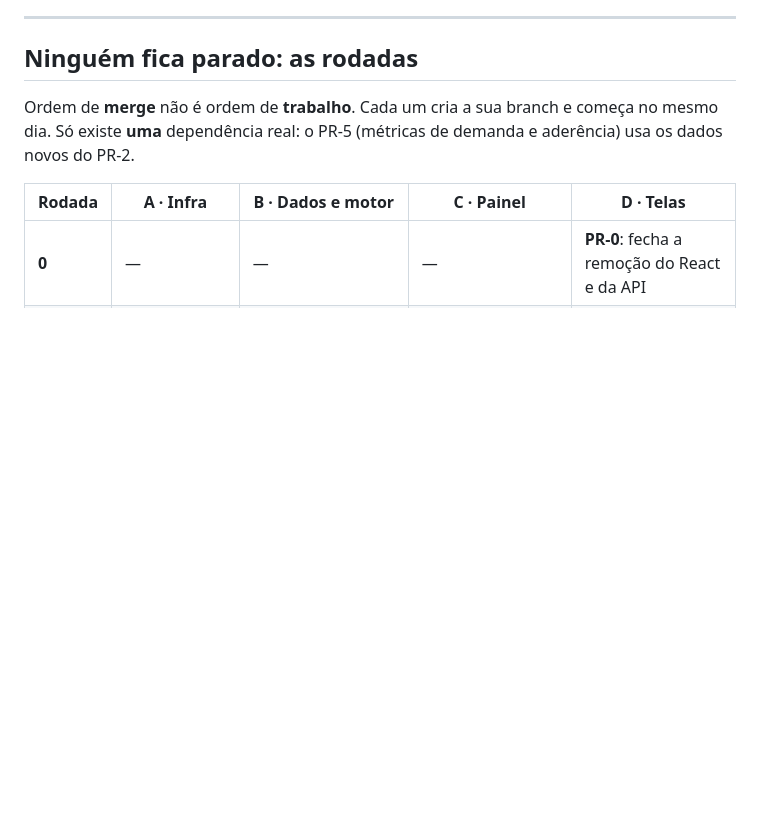
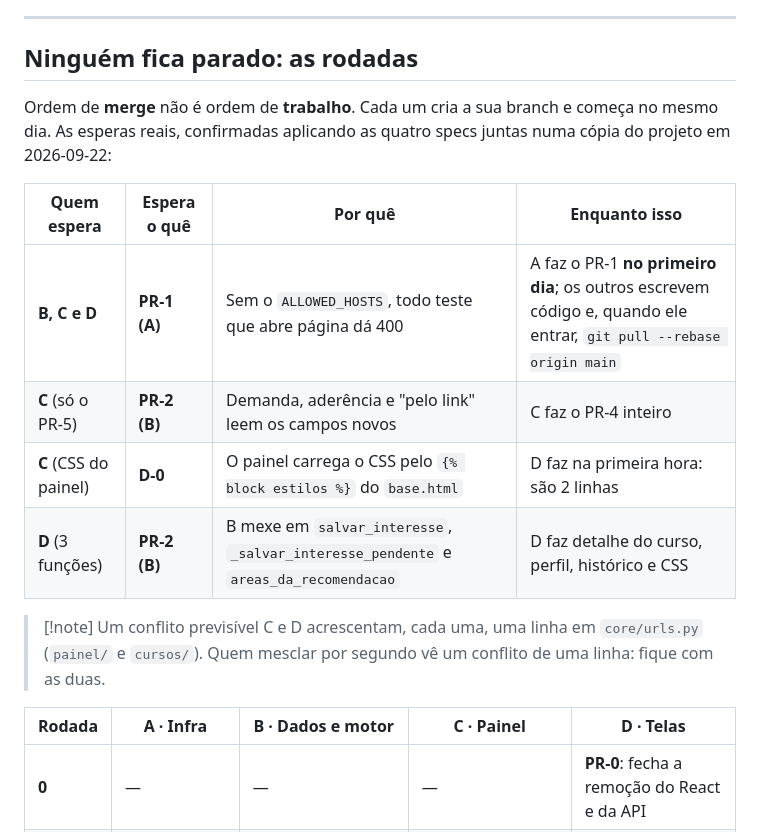
Before and after one commit to Santozs2/educmatch, a Markdown page: docs/specs/tarefas-backend-por-pessoa.md, the part around the change. Rendered like a GitHub page; blank space fills up the shorter version.

Commit message:
chore/novas tarefas

```diff
--- a/docs/specs/tarefas-backend-por-pessoa.md
+++ b/docs/specs/tarefas-backend-por-pessoa.md
@@ -56,7 +56,17 @@ criado: 2026-09-22
 
 ## Ninguém fica parado: as rodadas
 
-Ordem de **merge** não é ordem de **trabalho**. Cada um cria a sua branch e começa no mesmo dia. Só existe **uma** dependência real: o PR-5 (métricas de demanda e aderência) usa os dados novos do PR-2.
+Ordem de **merge** não é ordem de **trabalho**. Cada um cria a sua branch e começa no mesmo dia. As esperas reais, confirmadas aplicando as quatro specs juntas numa cópia do projeto em 2026-09-22:
+
+| Quem espera | Espera o quê | Por quê | Enquanto isso |
+|---|---|---|---|
+| **B, C e D** | **PR-1 (A)** | Sem o `ALLOWED_HOSTS`, todo teste que abre página dá 400 | A faz o PR-1 **no primeiro dia**; os outros escrevem código e, quando ele entrar, `git pull --rebase origin main` |
+| **C** (só o PR-5) | **PR-2 (B)** | Demanda, aderência e "pelo link" leem os campos novos | C faz o PR-4 inteiro |
+| **C** (CSS do painel) | **D-0** | O painel carrega o CSS pelo `{% block estilos %}` do `base.html` | D faz na primeira hora: são 2 linhas |
+| **D** (3 funções) | **PR-2 (B)** | B mexe em `salvar_interesse`, `_salvar_interesse_pendente` e `areas_da_recomendacao` | D faz detalhe do curso, perfil, histórico e CSS |
+
+> [!note] Um conflito previsível
+> C e D acrescentam, cada uma, uma linha em `core/urls.py` (`painel/` e `cursos/`). Quem mesclar por segundo vê um conflito de uma linha: fique com as duas.
 
 | Rodada | A · Infra | B · Dados e motor | C · Painel | D · Telas |
 |---|---|---|---|---|
```
